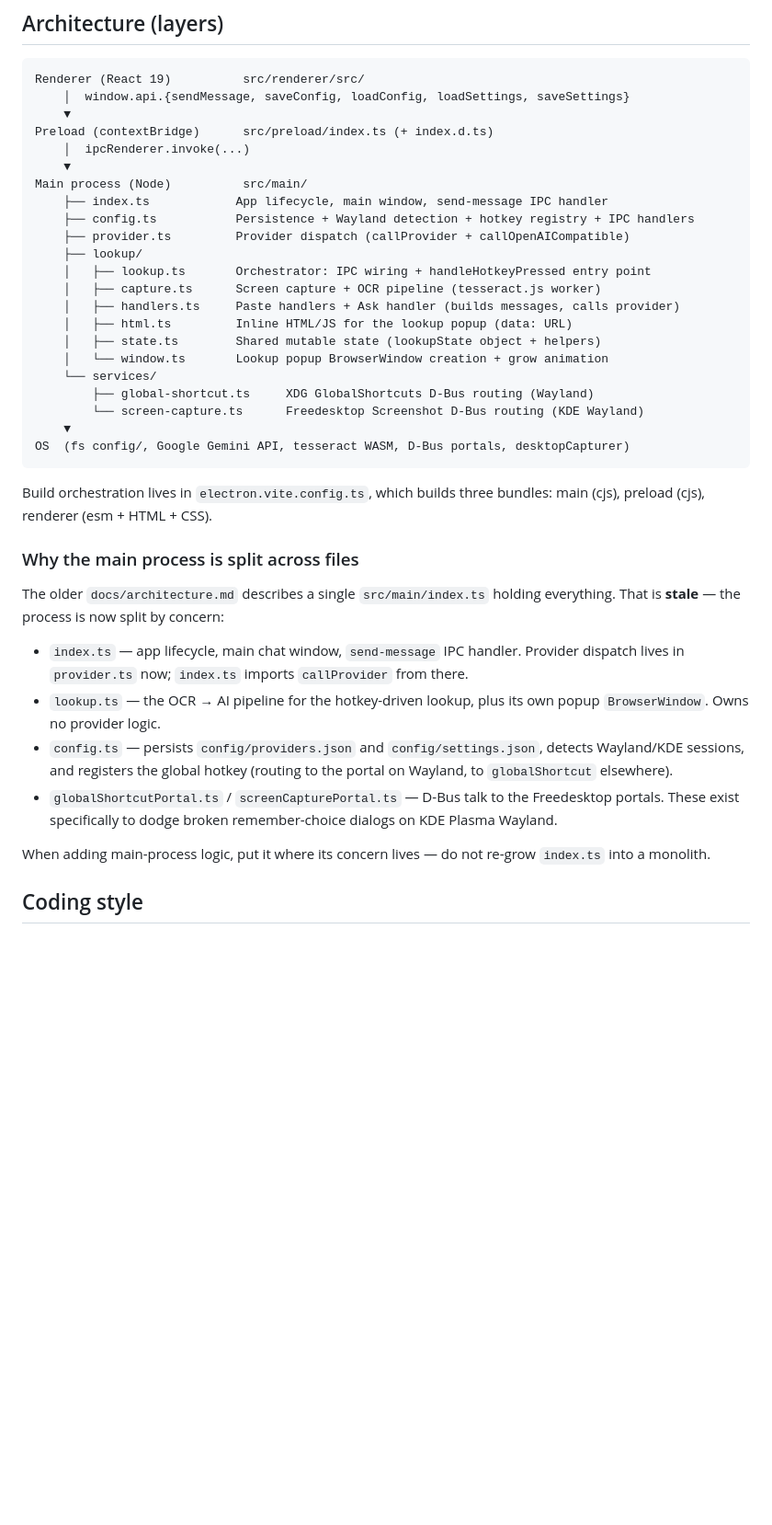
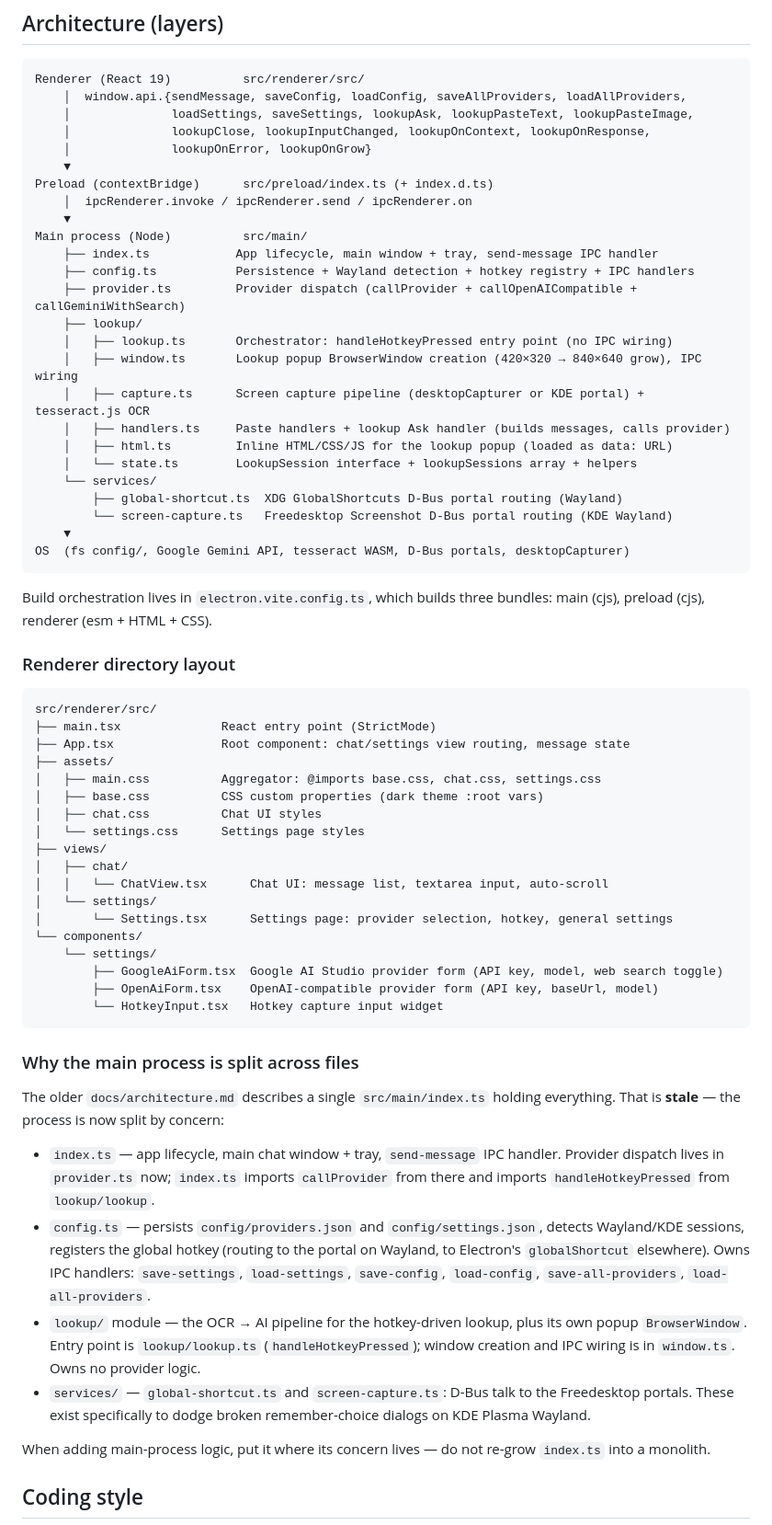
Before and after one commit to naromil/delta-ai, a Markdown page: AGENTS.md, the part around one of its changes. Shown at 92% size. Rendered like a GitHub page; blank space fills up the shorter version.

Commit message:
chore: update AGENTS.md

````diff
--- a/AGENTS.md
+++ b/AGENTS.md
@@ -36,25 +36,28 @@ will fail on typecheck errors, so fix them before committing.
 
 ```
 Renderer (React 19)          src/renderer/src/
-    │  window.api.{sendMessage, saveConfig, loadConfig, loadSettings, saveSettings}
+    │  window.api.{sendMessage, saveConfig, loadConfig, saveAllProviders, loadAllProviders,
+    │              loadSettings, saveSettings, lookupAsk, lookupPasteText, lookupPasteImage,
+    │              lookupClose, lookupInputChanged, lookupOnContext, lookupOnResponse,
+    │              lookupOnError, lookupOnGrow}
     ▼
 Preload (contextBridge)      src/preload/index.ts (+ index.d.ts)
-    │  ipcRenderer.invoke(...)
+    │  ipcRenderer.invoke / ipcRenderer.send / ipcRenderer.on
     ▼
 Main process (Node)          src/main/
-    ├── index.ts            App lifecycle, main window, send-message IPC handler
+    ├── index.ts            App lifecycle, main window + tray, send-message IPC handler
     ├── config.ts           Persistence + Wayland detection + hotkey registry + IPC handlers
-    ├── provider.ts         Provider dispatch (callProvider + callOpenAICompatible)
+    ├── provider.ts         Provider dispatch (callProvider + callOpenAICompatible + callGeminiWithSearch)
     ├── lookup/
-    │   ├── lookup.ts       Orchestrator: IPC wiring + handleHotkeyPressed entry point
-    │   ├── capture.ts      Screen capture + OCR pipeline (tesseract.js worker)
-    │   ├── handlers.ts     Paste handlers + Ask handler (builds messages, calls provider)
-    │   ├── html.ts         Inline HTML/JS for the lookup popup (data: URL)
-    │   ├── state.ts        Shared mutable state (lookupState object + helpers)
-    │   └── window.ts       Lookup popup BrowserWindow creation + grow animation
+    │   ├── lookup.ts       Orchestrator: handleHotkeyPressed entry point (no IPC wiring)
+    │   ├── window.ts       Lookup popup BrowserWindow creation (420×320 → 840×640 grow), IPC wiring
+    │   ├── capture.ts      Screen capture pipeline (desktopCapturer or KDE portal) + tesseract.js OCR
+    │   ├── handlers.ts     Paste handlers + lookup Ask handler (builds messages, calls provider)
+    │   ├── html.ts         Inline HTML/CSS/JS for the lookup popup (loaded as data: URL)
+    │   └── state.ts        LookupSession interface + lookupSessions array + helpers
     └── services/
-        ├── global-shortcut.ts     XDG GlobalShortcuts D-Bus routing (Wayland)
-        └── screen-capture.ts      Freedesktop Screenshot D-Bus routing (KDE Wayland)
+        ├── global-shortcut.ts  XDG GlobalShortcuts D-Bus portal routing (Wayland)
+        └── screen-capture.ts   Freedesktop Screenshot D-Bus portal routing (KDE Wayland)
     ▼
 OS  (fs config/, Google Gemini API, tesseract WASM, D-Bus portals, desktopCapturer)
 ```
@@ -62,21 +65,48 @@ OS  (fs config/, Google Gemini API, tesseract WASM, D-Bus portals, desktopCaptur
 Build orchestration lives in `electron.vite.config.ts`, which builds three bundles:
 main (cjs), preload (cjs), renderer (esm + HTML + CSS).
 
+### Renderer directory layout
+
+```
+src/renderer/src/
+├── main.tsx              React entry point (StrictMode)
+├── App.tsx               Root component: chat/settings view routing, message state
+├── assets/
+│   ├── main.css          Aggregator: @imports base.css, chat.css, settings.css
+│   ├── base.css          CSS custom properties (dark theme :root vars)
+│   ├── chat.css          Chat UI styles
+│   └── settings.css      Settings page styles
+├── views/
+│   ├── chat/
+│   │   └── ChatView.tsx      Chat UI: message list, textarea input, auto-scroll
+│   └── settings/
+│       └── Settings.tsx      Settings page: provider selection, hotkey, general settings
+└── components/
+    └── settings/
+        ├── GoogleAiForm.tsx  Google AI Studio provider form (API key, model, web search toggle)
+        ├── OpenAiForm.tsx    OpenAI-compatible provider form (API key, baseUrl, model)
+        └── HotkeyInput.tsx   Hotkey capture input widget
+```
+
 ### Why the main process is split across files
 
 The older `docs/architecture.md` describes a single `src/main/index.ts` holding everything.
 That is **stale** — the process is now split by concern:
 
-- `index.ts` — app lifecycle, main chat window, `send-message` IPC handler. Provider
-  dispatch lives in `provider.ts` now; `index.ts` imports `callProvider` from there.
-- `lookup.ts` — the OCR → AI pipeline for the hotkey-driven lookup, plus its own popup
-  `BrowserWindow`. Owns no provider logic.
+- `index.ts` — app lifecycle, main chat window + tray, `send-message` IPC handler.
+  Provider dispatch lives in `provider.ts` now; `index.ts` imports `callProvider` from
+  there and imports `handleHotkeyPressed` from `lookup/lookup`.
 - `config.ts` — persists `config/providers.json` and `config/settings.json`, detects
-  Wayland/KDE sessions, and registers the global hotkey (routing to the portal on
-  Wayland, to `globalShortcut` elsewhere).
-- `globalShortcutPortal.ts` / `screenCapturePortal.ts` — D-Bus talk to the Freedesktop
-  portals. These exist specifically to dodge broken remember-choice dialogs on KDE
-  Plasma Wayland.
+  Wayland/KDE sessions, registers the global hotkey (routing to the portal on
+  Wayland, to Electron's `globalShortcut` elsewhere). Owns IPC handlers:
+  `save-settings`, `load-settings`, `save-config`, `load-config`, `save-all-providers`,
+  `load-all-providers`.
+- `lookup/` module — the OCR → AI pipeline for the hotkey-driven lookup, plus its own
+  popup `BrowserWindow`. Entry point is `lookup/lookup.ts` (`handleHotkeyPressed`);
+  window creation and IPC wiring is in `window.ts`. Owns no provider logic.
+- `services/` — `global-shortcut.ts` and `screen-capture.ts`: D-Bus talk to the
+  Freedesktop portals. These exist specifically to dodge broken remember-choice
+  dialogs on KDE Plasma Wayland.
 
 When adding main-process logic, put it where its concern lives — do not re-grow
 `index.ts` into a monolith.
````
Also changed, not shown: other parts of AGENTS.md (+44 -31 lines).
